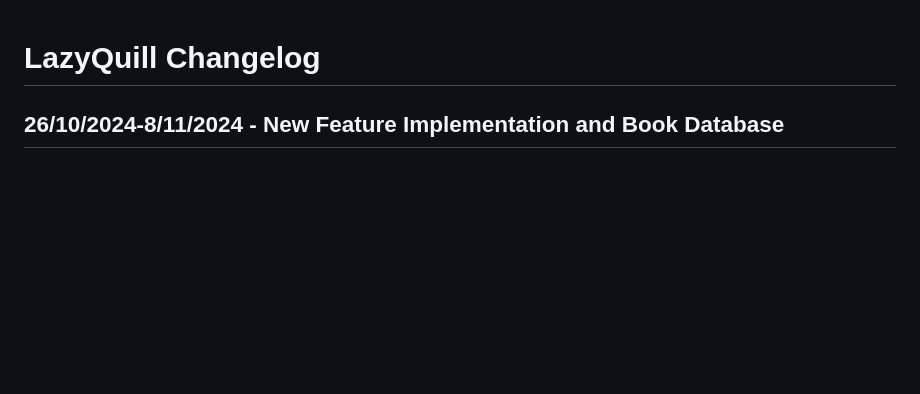
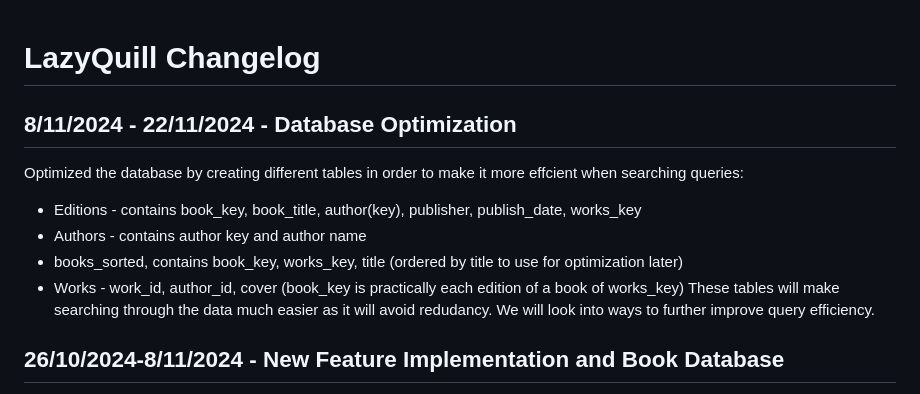
Before and after one commit to gabimiric/PBLYear2, a Markdown page: CHANGELOG.md, the part around the change. GitHub-like rendering; blank space fills up the shorter version.

```diff
--- a/CHANGELOG.md
+++ b/CHANGELOG.md
@@ -1,4 +1,13 @@
 # LazyQuill Changelog
+
+## 8/11/2024 - 22/11/2024 - Database Optimization
+Optimized the database by creating different tables in order to make it more effcient when searching queries:
+- Editions - contains book_key, book_title, author(key), publisher, publish_date, works_key
+- Authors - contains author key and author name
+- books_sorted, contains book_key, works_key, title (ordered by title to use for optimization later)
+- Works - work_id, author_id, cover
+(book_key is practically each edition of a book of works_key)
+These tables will make searching through the data much easier as it will avoid redudancy. We will look into ways to further improve query efficiency.
 
 ## 26/10/2024-8/11/2024 - New Feature Implementation and Book Database
 We created the database which stores the book information in a table inside a database. The web-scraping part and email generator were added, although just their rough functionalities.
```
